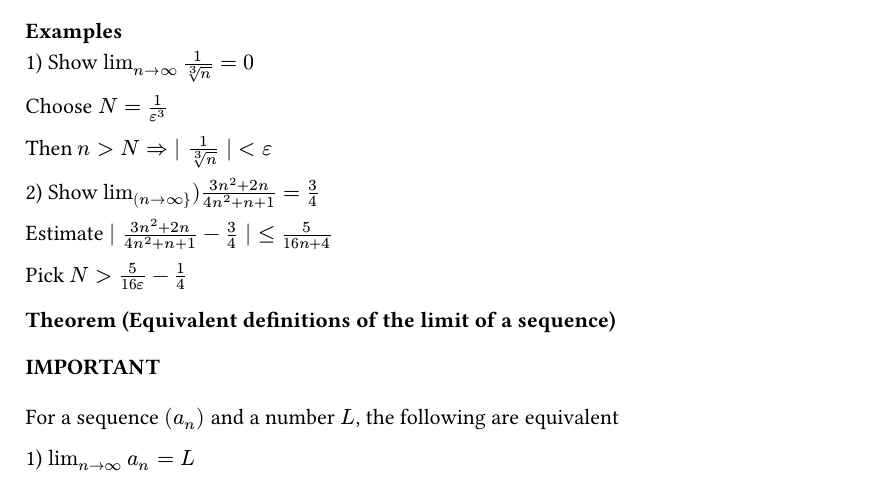
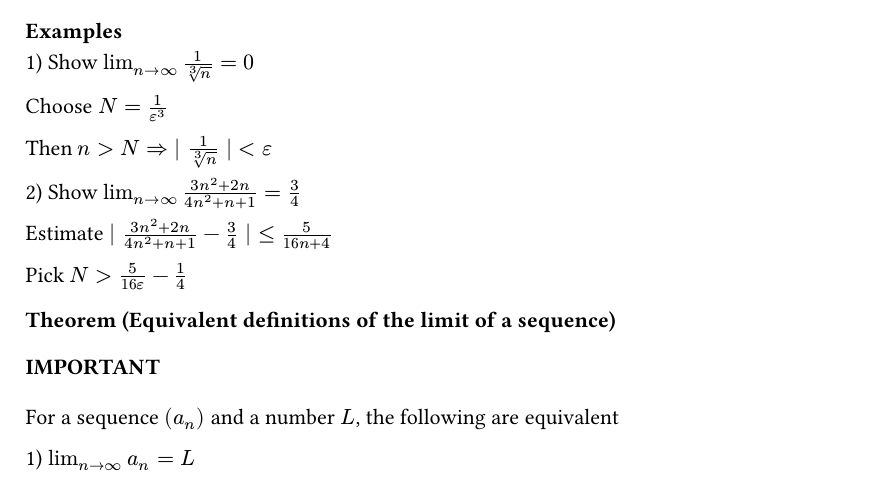
Before and after one commit to lukelu389/typstNotes, a Typst document (notes/MATH137/CH2_Sequence_Limits.typ): part of page 2 of 5, cut so that both start at the same text. The pictures show the PDF file pdf/notes/MATH137/CH2_Sequence_Limits.pdf that the author committed with the source.

Commit message:
updated pdf

```diff
--- a/notes/MATH137/CH2_Sequence_Limits.typ
+++ b/notes/MATH137/CH2_Sequence_Limits.typ
@@ -91,7 +91,7 @@ Then $n > N => | frac(1, root(3, n)) | < epsilon$ \
 
 
 
-2) Show $lim_(n->∞}) frac(3n^2 + 2n, 4n^2 + n + 1) = frac(3, 4)$
+2) Show $lim_(n->∞) frac(3n^2 + 2n, 4n^2 + n + 1) = frac(3, 4)$
 
 Estimate $| frac(3n^2 + 2n, 4n^2 + n + 1) - frac(3, 4) | <= frac(5, 16n + 4)$
 
```
Also changed, not shown: pdf/notes/MATH135/CH3_Proving_Mathematical_Statement.pdf, pdf/notes/MATH137/CH2_Sequence_Limits.pdf.
